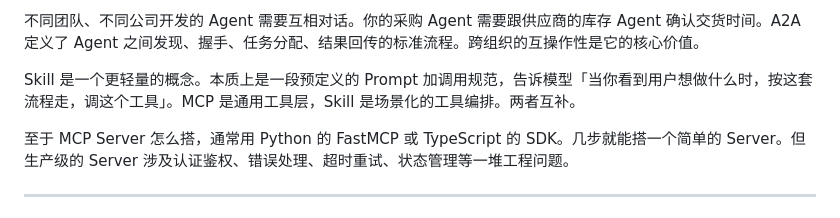
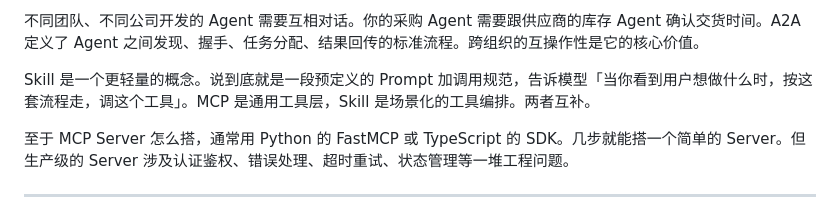
Before and after one commit to mofannomercy0813-ui/ai-llm-made-easy, a Markdown page: lessons/part4-engineering/lesson-23.md, the part around the change. Rendered like a GitHub page.

Commit message:
fix: remove L1 violation from lesson 23

```diff
--- a/lessons/part4-engineering/lesson-23.md
+++ b/lessons/part4-engineering/lesson-23.md
@@ -18,7 +18,7 @@ A2A 是 Agent-to-Agent 协议。Google 2024 年发布的。MCP 解决的是模
 
 不同团队、不同公司开发的 Agent 需要互相对话。你的采购 Agent 需要跟供应商的库存 Agent 确认交货时间。A2A 定义了 Agent 之间发现、握手、任务分配、结果回传的标准流程。跨组织的互操作性是它的核心价值。
 
-Skill 是一个更轻量的概念。本质上是一段预定义的 Prompt 加调用规范，告诉模型「当你看到用户想做什么时，按这套流程走，调这个工具」。MCP 是通用工具层，Skill 是场景化的工具编排。两者互补。
+Skill 是一个更轻量的概念。说到底就是一段预定义的 Prompt 加调用规范，告诉模型「当你看到用户想做什么时，按这套流程走，调这个工具」。MCP 是通用工具层，Skill 是场景化的工具编排。两者互补。
 
 至于 MCP Server 怎么搭，通常用 Python 的 FastMCP 或 TypeScript 的 SDK。几步就能搭一个简单的 Server。但生产级的 Server 涉及认证鉴权、错误处理、超时重试、状态管理等一堆工程问题。
 
```
